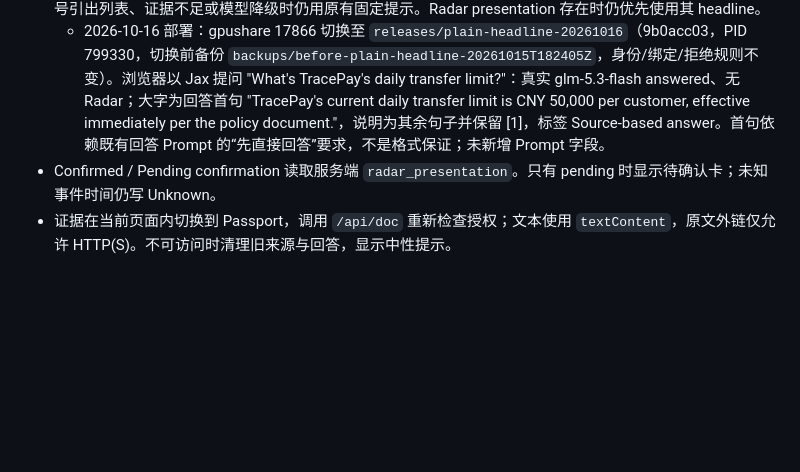
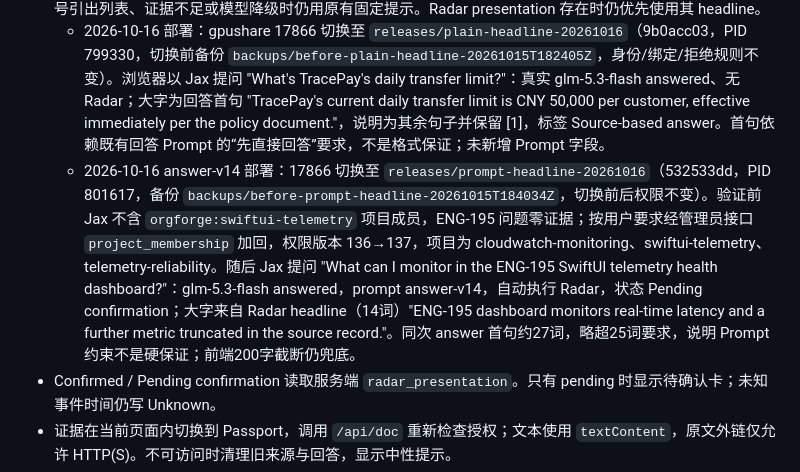
Before and after one commit to Panyuxiang0830/Hackson_fintech, a Markdown page: docs/product/stitch-independent-frontend.md, the part around the change. Drawn GitHub-style; blank space fills up the shorter version.

Commit message:
docs: record answer-v14 deployment and ENG-195 headline check
Co-Authored-By: Claude Opus 5.5 <noreply@anthropic.com>

```diff
--- a/docs/product/stitch-independent-frontend.md
+++ b/docs/product/stitch-independent-frontend.md
@@ -26,6 +26,7 @@ npm run build
 - 提问复用 `/api/ask`，内部 Radar 仍由后端自动决定；普通回答或格式降级不推测业务 Confirmed 状态。
 - 2026-10-16：未运行 Radar 的普通 answered 回答，大字 Current judgment 取回答自身的第一句（去掉引用编号），其余内容作说明；只有一句时说明显示其引用来源。不额外调用模型、不改写或概括回答；首行以冒号引出列表、证据不足或模型降级时仍用原有固定提示。Radar presentation 存在时仍优先使用其 headline。
   - 2026-10-16 部署：gpushare 17866 切换至 `releases/plain-headline-20261016`（9b0acc03，PID 799330，切换前备份 `backups/before-plain-headline-20261015T182405Z`，身份/绑定/拒绝规则不变）。浏览器以 Jax 提问 "What's TracePay's daily transfer limit?"：真实 glm-5.3-flash answered、无 Radar；大字为回答首句 "TracePay's current daily transfer limit is CNY 50,000 per customer, effective immediately per the policy document."，说明为其余句子并保留 [1]，标签 Source-based answer。首句依赖既有回答 Prompt 的“先直接回答”要求，不是格式保证；未新增 Prompt 字段。
+  - 2026-10-16 answer-v14 部署：17866 切换至 `releases/prompt-headline-20261016`（532533dd，PID 801617，备份 `backups/before-prompt-headline-20261015T184034Z`，切换前后权限不变）。验证前 Jax 不含 `orgforge:swiftui-telemetry` 项目成员，ENG-195 问题零证据；按用户要求经管理员接口 `project_membership` 加回，权限版本 136→137，项目为 cloudwatch-monitoring、swiftui-telemetry、telemetry-reliability。随后 Jax 提问 "What can I monitor in the ENG-195 SwiftUI telemetry health dashboard?"：glm-5.3-flash answered，prompt answer-v14，自动执行 Radar，状态 Pending confirmation；大字来自 Radar headline（14词）"ENG-195 dashboard monitors real-time latency and a further metric truncated in the source record."。同次 answer 首句约27词，略超25词要求，说明 Prompt 约束不是硬保证；前端200字截断仍兜底。
 - Confirmed / Pending confirmation 读取服务端 `radar_presentation`。只有 pending 时显示待确认卡；未知事件时间仍写 Unknown。
 - 证据在当前页面内切换到 Passport，调用 `/api/doc` 重新检查授权；文本使用 `textContent`，原文外链仅允许 HTTP(S)。不可访问时清理旧来源与回答，显示中性提示。
 - 管理员页面复用用户、来源主体和权限修改接口；前后计数表示实际来源绑定数，不是命中证据数。不会执行原 HTML 中模拟撤权的脚本。
```
